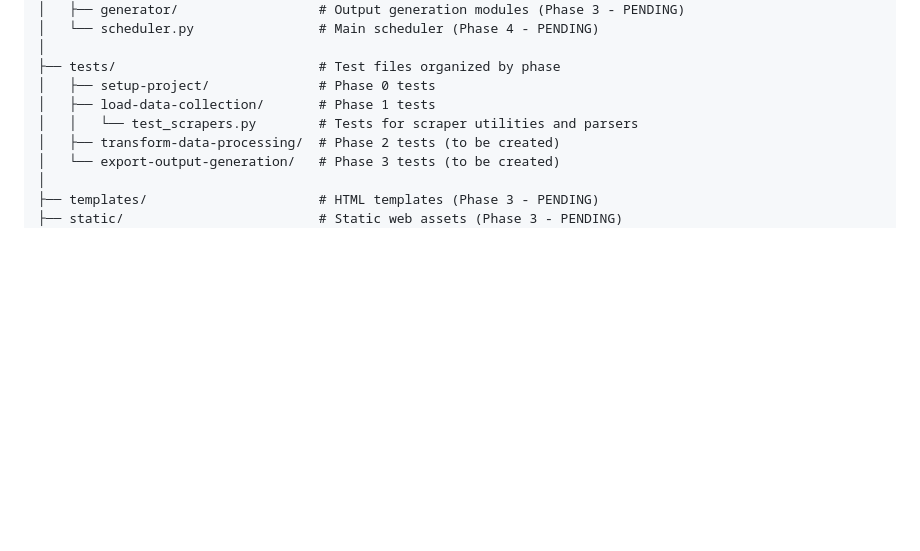
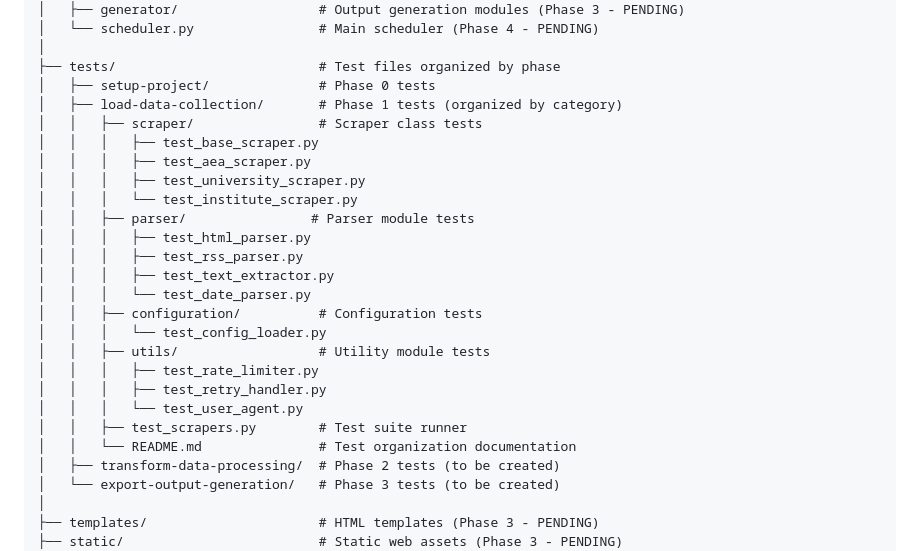
Before and after one commit to cliohsu1997/job_seeking_webpage, a Markdown page: conversation_cursor/structure/latest.md, the part around the change. GitHub-like rendering; blank space fills up the shorter version.

Commit message:
Update structure documentation with detailed test organization

```diff
--- a/conversation_cursor/structure/latest.md
+++ b/conversation_cursor/structure/latest.md
@@ -49,8 +49,25 @@ job-seeking-webpage/
 │
 ├── tests/                          # Test files organized by phase
 │   ├── setup-project/              # Phase 0 tests
-│   ├── load-data-collection/       # Phase 1 tests
-│   │   └── test_scrapers.py        # Tests for scraper utilities and parsers
+│   ├── load-data-collection/       # Phase 1 tests (organized by category)
+│   │   ├── scraper/                # Scraper class tests
+│   │   │   ├── test_base_scraper.py
+│   │   │   ├── test_aea_scraper.py
+│   │   │   ├── test_university_scraper.py
+│   │   │   └── test_institute_scraper.py
+│   │   ├── parser/                # Parser module tests
+│   │   │   ├── test_html_parser.py
+│   │   │   ├── test_rss_parser.py
+│   │   │   ├── test_text_extractor.py
+│   │   │   └── test_date_parser.py
+│   │   ├── configuration/          # Configuration tests
+│   │   │   └── test_config_loader.py
+│   │   ├── utils/                  # Utility module tests
+│   │   │   ├── test_rate_limiter.py
+│   │   │   ├── test_retry_handler.py
+│   │   │   └── test_user_agent.py
+│   │   ├── test_scrapers.py        # Test suite runner
+│   │   └── README.md               # Test organization documentation
 │   ├── transform-data-processing/  # Phase 2 tests (to be created)
 │   └── export-output-generation/   # Phase 3 tests (to be created)
 │
```
